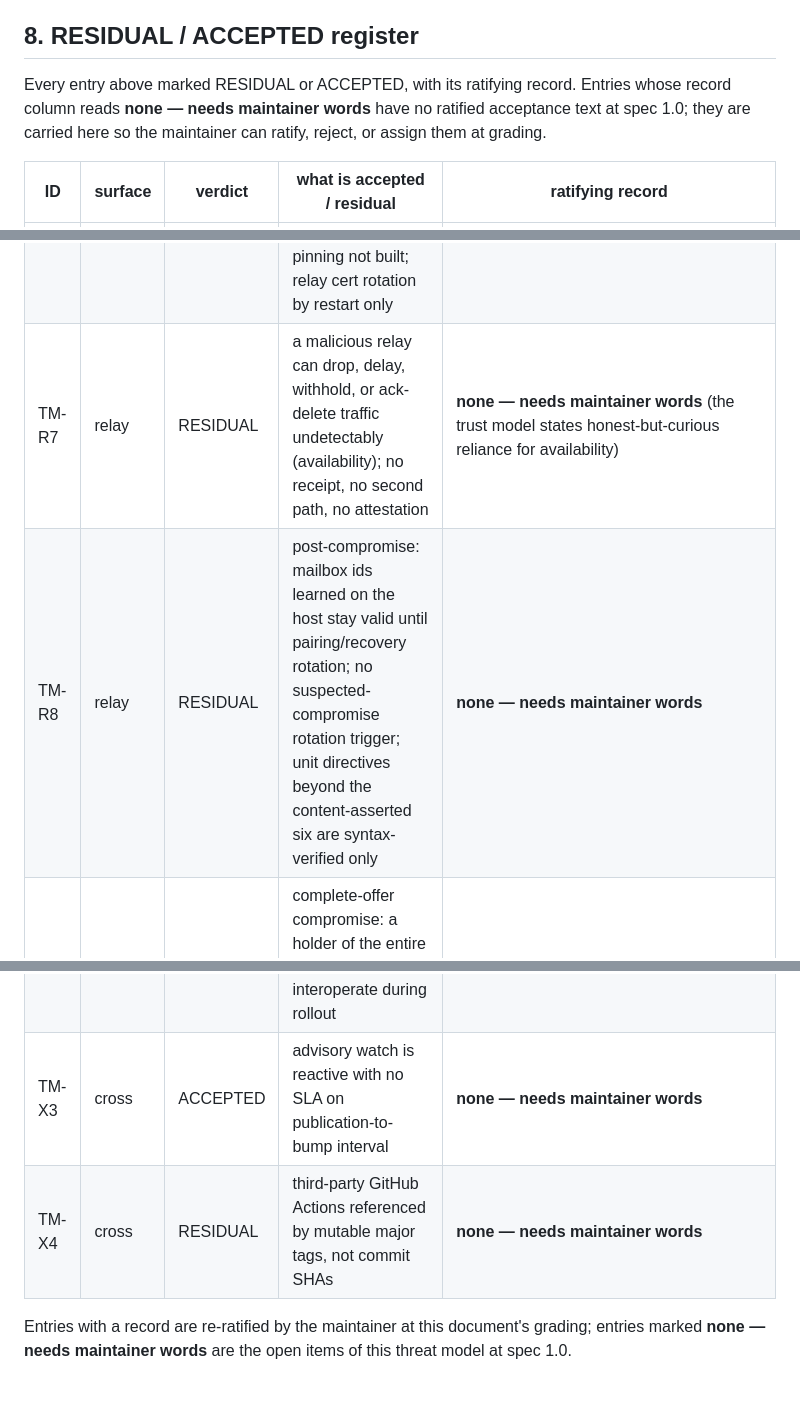
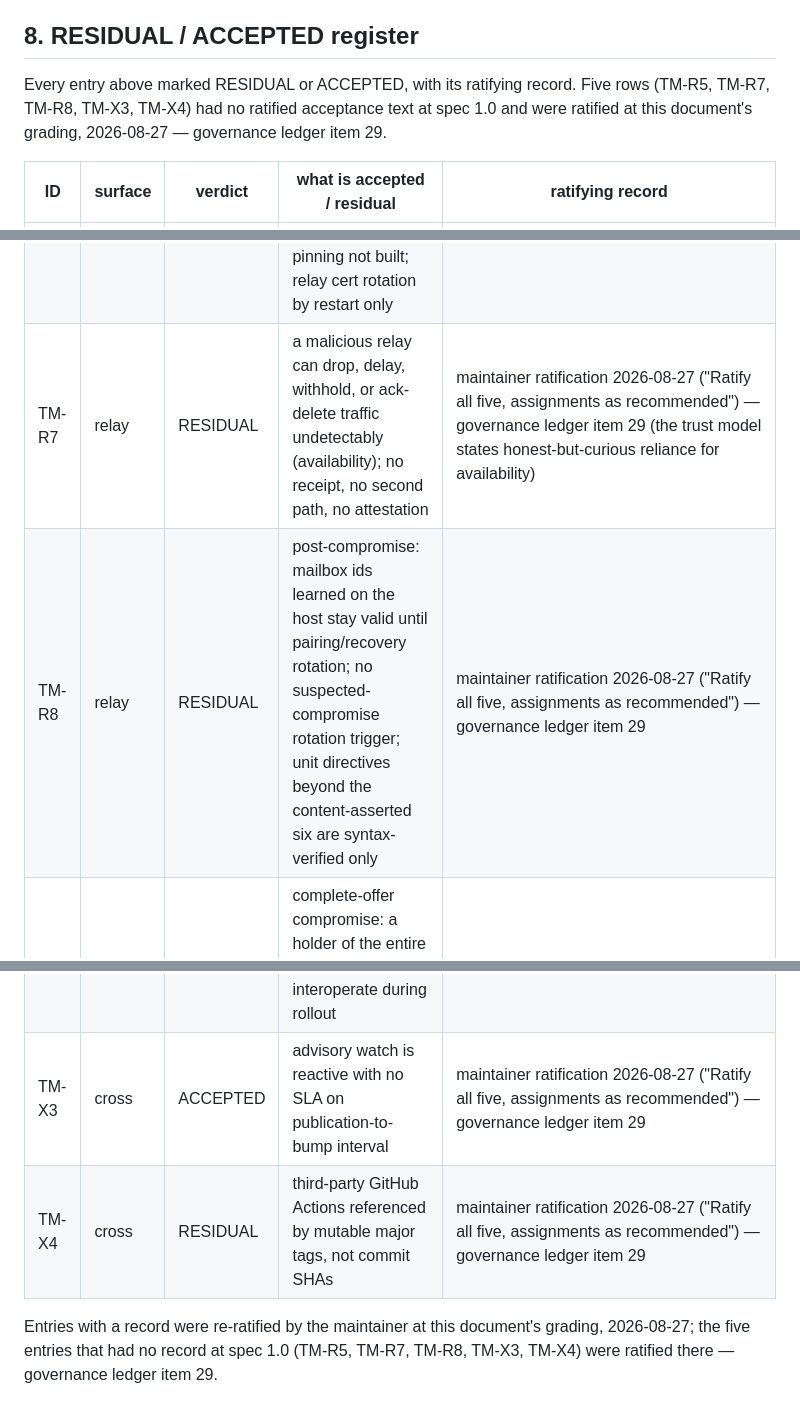
Before and after one commit to Titlan-chat/titlan, a Markdown page: docs/threat-model.md, 3 parts joined by grey strips. Drawn GitHub-style.

Commit message:
docs(threat-model): Apache-2.0 relicense + five register ratifications recorded (5b-3 r2)
Maintainer verdicts 2026-08-27 at the 5b-3 grading: "Ratify all five,
assignments as recommended" (TM-R5/R7/R8/X3/X4 accepted as the
spec-1.0 posture; improvement routing per the grading record) and
"Apache-2.0" for this file (F3). The five register rows now cite the
ratification (governance ledger item 29); the register preamble and
closing note are updated; the SPDX identifier changes to Apache-2.0.
Single-file change; no citation, claim, or verdict is altered.
T1.4 wording per the maintainer-ratified resolution of the r2
STOP+FLAG.

Co-Authored-By: Claude <noreply@anthropic.com>

```diff
--- a/docs/threat-model.md
+++ b/docs/threat-model.md
@@ -1044,9 +1044,9 @@ confirmed critical issues within 30).
 ## 8. RESIDUAL / ACCEPTED register
 
 Every entry above marked RESIDUAL or ACCEPTED, with its ratifying record.
-Entries whose record column reads **none — needs maintainer words** have no
-ratified acceptance text at spec 1.0; they are carried here so the
-maintainer can ratify, reject, or assign them at grading.
+Five rows (TM-R5, TM-R7, TM-R8, TM-X3, TM-X4) had no ratified acceptance
+text at spec 1.0 and were ratified at this document's grading,
+2026-08-27 — governance ledger item 29.
 
 | ID | surface | verdict | what is accepted / residual | ratifying record |
 |---|---|---|---|---|
@@ -1065,7 +1065,7 @@ maintainer can ratify, reject, or assign them at grading.
 | TM-R5 | relay | ACCEPTED | IP-keyed limiter shape: NAT populations share budgets; multi-address adversaries multiply theirs; a distributed adversary can fill the global mailbox cap (uniform `503`) | work order §10.2 relay-defaults resolution (2026-07-14, "All config; defaults only"); `proto/relay-api.md §PUT /v1/mailboxes/{id}` (recovery-blocked-at-cap) |
 | TM-R6 | relay | ACCEPTED | certificate-pinning posture: designed in core (per-conversation `relay_pin`), not reachable from FFI/UI; release builds run on platform trust roots; SPKI pinning not built; relay cert rotation by restart only | work order §6 Phase 4 ("optional-but-designed"); plan of record "certificate-pinning posture" (ledger item 22); ledger item 24 (5d-2 row); `proto/relay-api.md §Resolved and open items` |
-| TM-R7 | relay | RESIDUAL | a malicious relay can drop, delay, withhold, or ack-delete traffic undetectably (availability); no receipt, no second path, no attestation | **none — needs maintainer words** (the trust model states honest-but-curious reliance for availability) |
-| TM-R8 | relay | RESIDUAL | post-compromise: mailbox ids learned on the host stay valid until pairing/recovery rotation; no suspected-compromise rotation trigger; unit directives beyond the content-asserted six are syntax-verified only | **none — needs maintainer words** |
+| TM-R7 | relay | RESIDUAL | a malicious relay can drop, delay, withhold, or ack-delete traffic undetectably (availability); no receipt, no second path, no attestation | maintainer ratification 2026-08-27 ("Ratify all five, assignments as recommended") — governance ledger item 29 (the trust model states honest-but-curious reliance for availability) |
+| TM-R8 | relay | RESIDUAL | post-compromise: mailbox ids learned on the host stay valid until pairing/recovery rotation; no suspected-compromise rotation trigger; unit directives beyond the content-asserted six are syntax-verified only | maintainer ratification 2026-08-27 ("Ratify all five, assignments as recommended") — governance ledger item 29 |
 | TM-P1 | pairing | ACCEPTED | complete-offer compromise: a holder of the entire offer can pair as the responder within the window; not an MITM defense | `proto/pairing.md §Ledgered risks`; v3 freeze §3; 4b-2 freeze §3, §10 |
 | TM-P2 | pairing | ACCEPTED | scheme squatting: the app registers no `titlan://` handler; any app claiming the scheme receives tapped links; link path documented as weaker, QR recommended | `proto/pairing.md §Ledgered risks`; 4b-2 freeze §3, §10 |
 | TM-P2 | pairing | ACCEPTED | `https://` fragment in browser history (App Links, not yet landed); a static landing page must never read the fragment; v3 bounds it in time | `proto/pairing.md §Ledgered risks`; 4b-2 freeze §4 |
@@ -1078,9 +1078,10 @@ maintainer can ratify, reject, or assign them at grading.
 | TM-P11 | pairing | ACCEPTED | offerer-side pairing-mailbox delete at expiry is SHOULD/best-effort; a stale pairing mailbox may persist ≤ 14 d as a useless deposit target | Horizon §H7.3; `proto/pairing.md §Relay TTL is a storage bound` |
 | TM-X1 | cross | RESIDUAL | enumerative primitive deny-list (unlisted primitive crates rely on documented review); release APK unsigned in CI, artifact trust rests on the external signing procedure | ledger item 24 (5b-2 matrix INV-6 boundary note); Phase 5 plan of record (5d-2 scope) |
 | TM-X2 | cross | ACCEPTED | lockstep transition: clients and relays across a future outer-version bump cannot interoperate during rollout | Horizon §H4.2 |
-| TM-X3 | cross | ACCEPTED | advisory watch is reactive with no SLA on publication-to-bump interval | **none — needs maintainer words** |
-| TM-X4 | cross | RESIDUAL | third-party GitHub Actions referenced by mutable major tags, not commit SHAs | **none — needs maintainer words** |
+| TM-X3 | cross | ACCEPTED | advisory watch is reactive with no SLA on publication-to-bump interval | maintainer ratification 2026-08-27 ("Ratify all five, assignments as recommended") — governance ledger item 29 |
+| TM-X4 | cross | RESIDUAL | third-party GitHub Actions referenced by mutable major tags, not commit SHAs | maintainer ratification 2026-08-27 ("Ratify all five, assignments as recommended") — governance ledger item 29 |
 
-Entries with a record are re-ratified by the maintainer at this document's
-grading; entries marked **none — needs maintainer words** are the open
-items of this threat model at spec 1.0.
+Entries with a record were re-ratified by the maintainer at this
+document's grading, 2026-08-27; the five entries that had no record
+at spec 1.0 (TM-R5, TM-R7, TM-R8, TM-X3, TM-X4) were ratified there
+— governance ledger item 29.
```
Also changed, not shown: other parts of docs/threat-model.md (+2 -2 lines).
